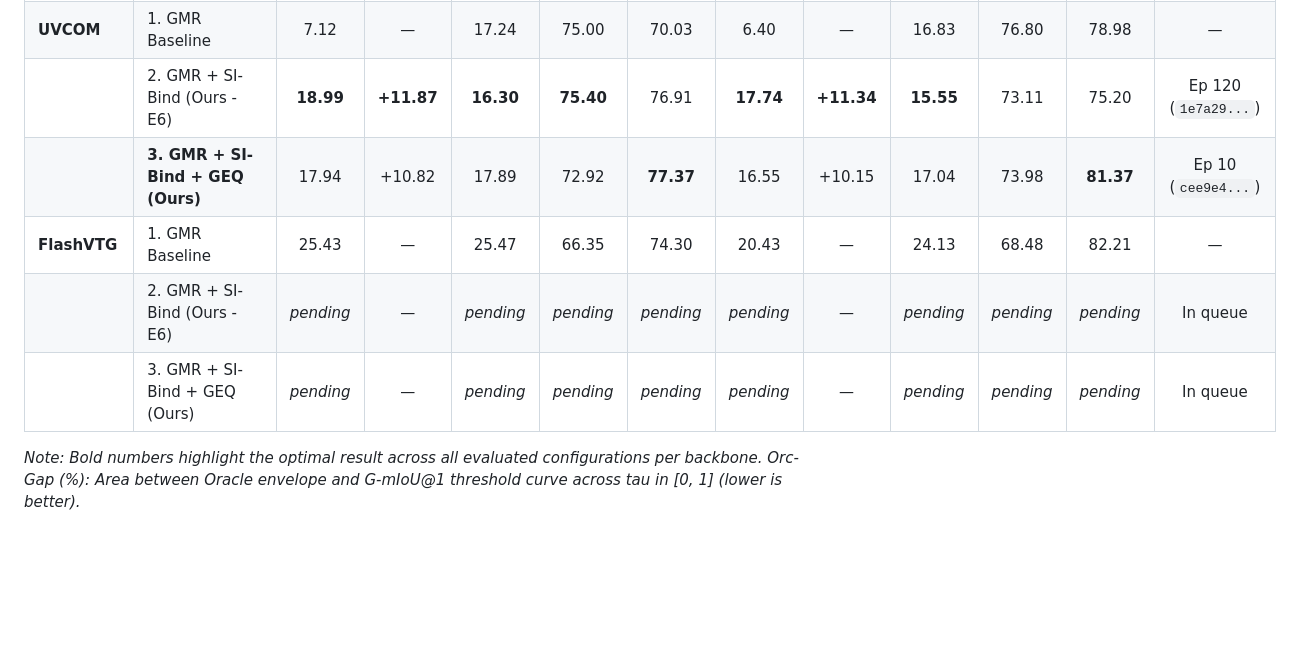
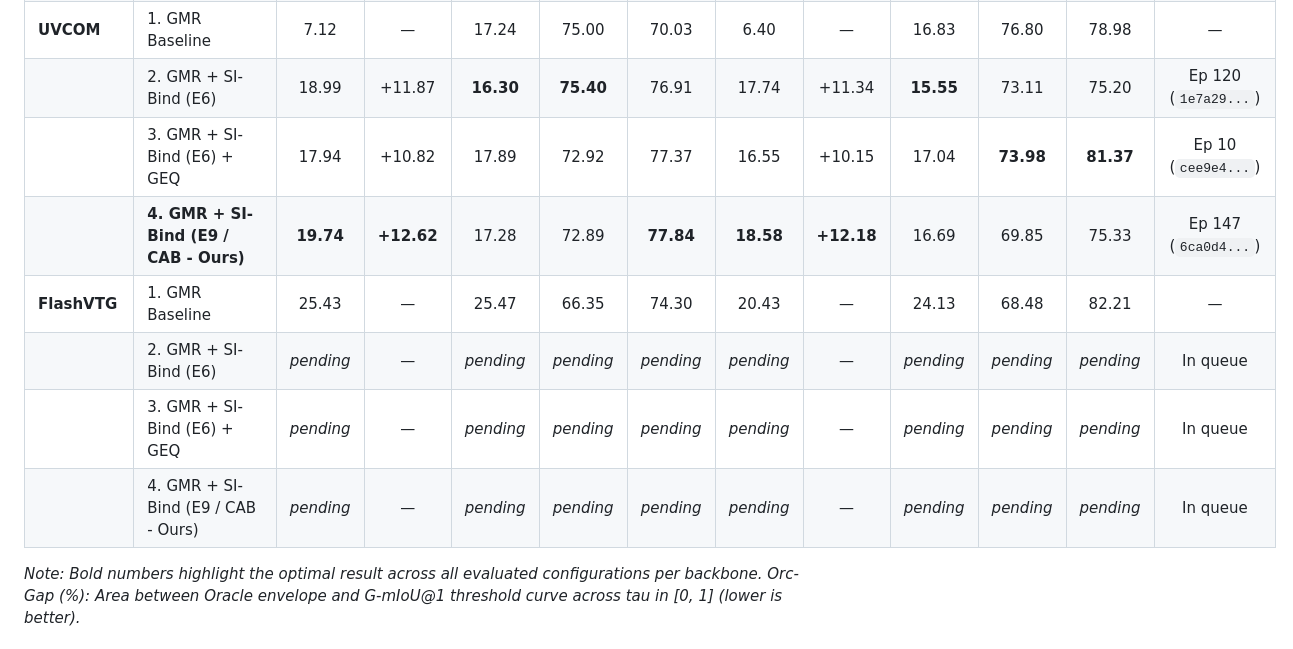
Before and after one commit to chinagalaxy2002/Improving-Target-Presence-for-Generalized-Moment-Retrieval, a Markdown page: README.md, the part around one of its changes. Rendered like a GitHub page; blank space fills up the shorter version.

```diff
--- a/README.md
+++ b/README.md
@@ -71,9 +78,11 @@ Below is the definitive head-to-head comparison between **GMR Baseline**, **GMR
 | **UVCOM** | 1. GMR Baseline | 7.12 | — | 17.24 | 75.00 | 70.03 | 6.40 | — | 16.83 | 76.80 | 78.98 | — |
-| | 2. GMR + SI-Bind (Ours - E6) | **18.99** | **+11.87** | **16.30** | **75.40** | 76.91 | **17.74** | **+11.34** | **15.55** | 73.11 | 75.20 | Ep 120 (`1e7a29...`) |
-| | **3. GMR + SI-Bind + GEQ (Ours)** | 17.94 | +10.82 | 17.89 | 72.92 | **77.37** | 16.55 | +10.15 | 17.04 | 73.98 | **81.37** | Ep 10 (`cee9e4...`) |
+| | 2. GMR + SI-Bind (E6) | 18.99 | +11.87 | **16.30** | **75.40** | 76.91 | 17.74 | +11.34 | **15.55** | 73.11 | 75.20 | Ep 120 (`1e7a29...`) |
+| | 3. GMR + SI-Bind (E6) + GEQ | 17.94 | +10.82 | 17.89 | 72.92 | 77.37 | 16.55 | +10.15 | 17.04 | **73.98** | **81.37** | Ep 10 (`cee9e4...`) |
+| | **4. GMR + SI-Bind (E9 / CAB - Ours)** | **19.74** | **+12.62** | 17.28 | 72.89 | **77.84** | **18.58** | **+12.18** | 16.69 | 69.85 | 75.33 | Ep 147 (`6ca0d4...`) |
 | **FlashVTG** | 1. GMR Baseline | 25.43 | — | 25.47 | 66.35 | 74.30 | 20.43 | — | 24.13 | 68.48 | 82.21 | — |
-| | 2. GMR + SI-Bind (Ours - E6) | *pending* | — | *pending* | *pending* | *pending* | *pending* | — | *pending* | *pending* | *pending* | In queue |
-| | 3. GMR + SI-Bind + GEQ (Ours) | *pending* | — | *pending* | *pending* | *pending* | *pending* | — | *pending* | *pending* | *pending* | In queue |
+| | 2. GMR + SI-Bind (E6) | *pending* | — | *pending* | *pending* | *pending* | *pending* | — | *pending* | *pending* | *pending* | In queue |
+| | 3. GMR + SI-Bind (E6) + GEQ | *pending* | — | *pending* | *pending* | *pending* | *pending* | — | *pending* | *pending* | *pending* | In queue |
+| | 4. GMR + SI-Bind (E9 / CAB - Ours) | *pending* | — | *pending* | *pending* | *pending* | *pending* | — | *pending* | *pending* | *pending* | In queue |
 
 *Note: Bold numbers highlight the optimal result across all evaluated configurations per backbone. Orc-Gap (%): Area between Oracle envelope and G-mIoU@1 threshold curve across tau in [0, 1] (lower is better).*
 
```
Also changed, not shown: other parts of README.md (+28 -21 lines), docs/images/baseline_vs_si_bind_e6.png, docs/tables/baseline_vs_si_bind_e6.png, 6 other files.
